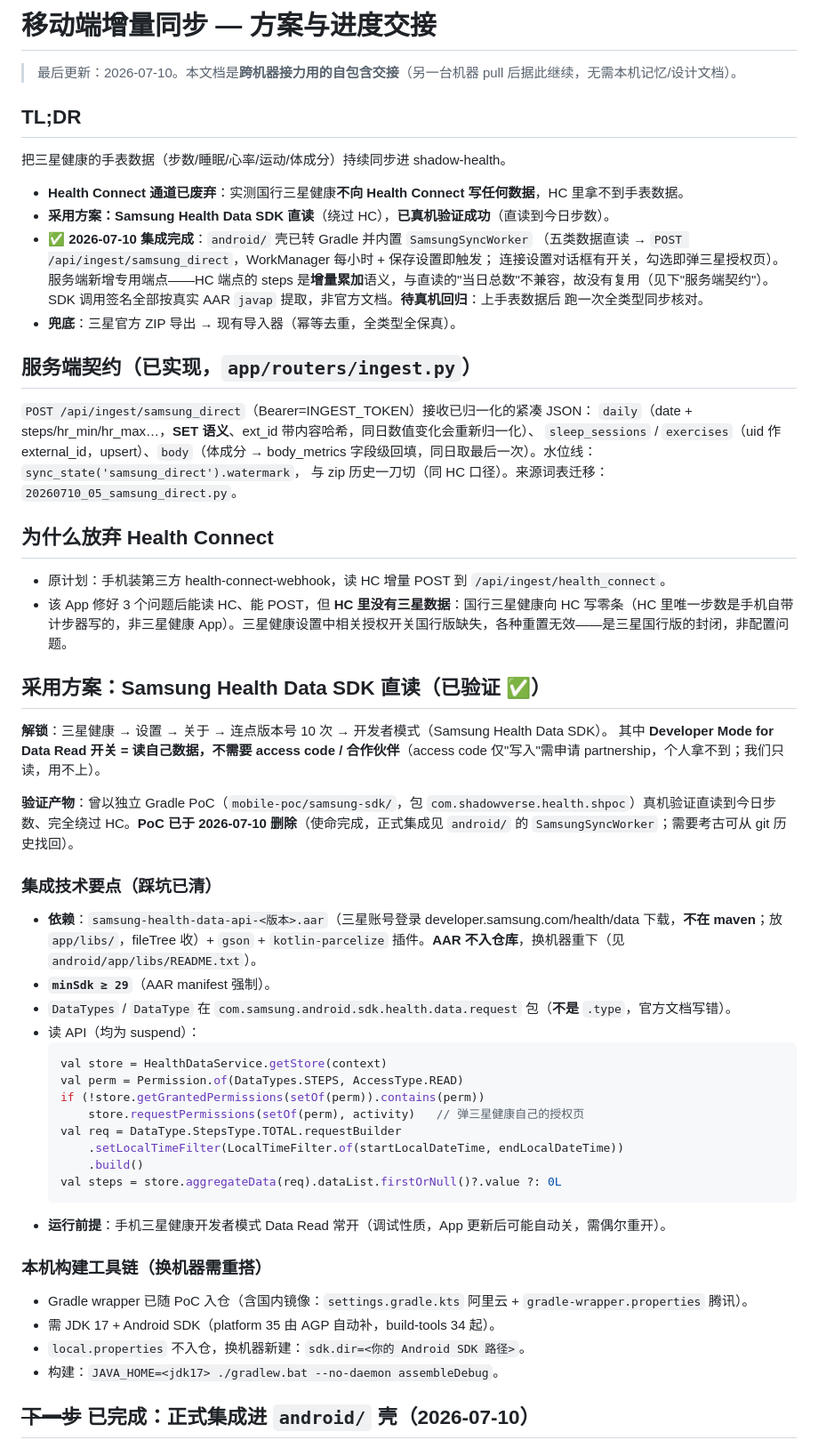
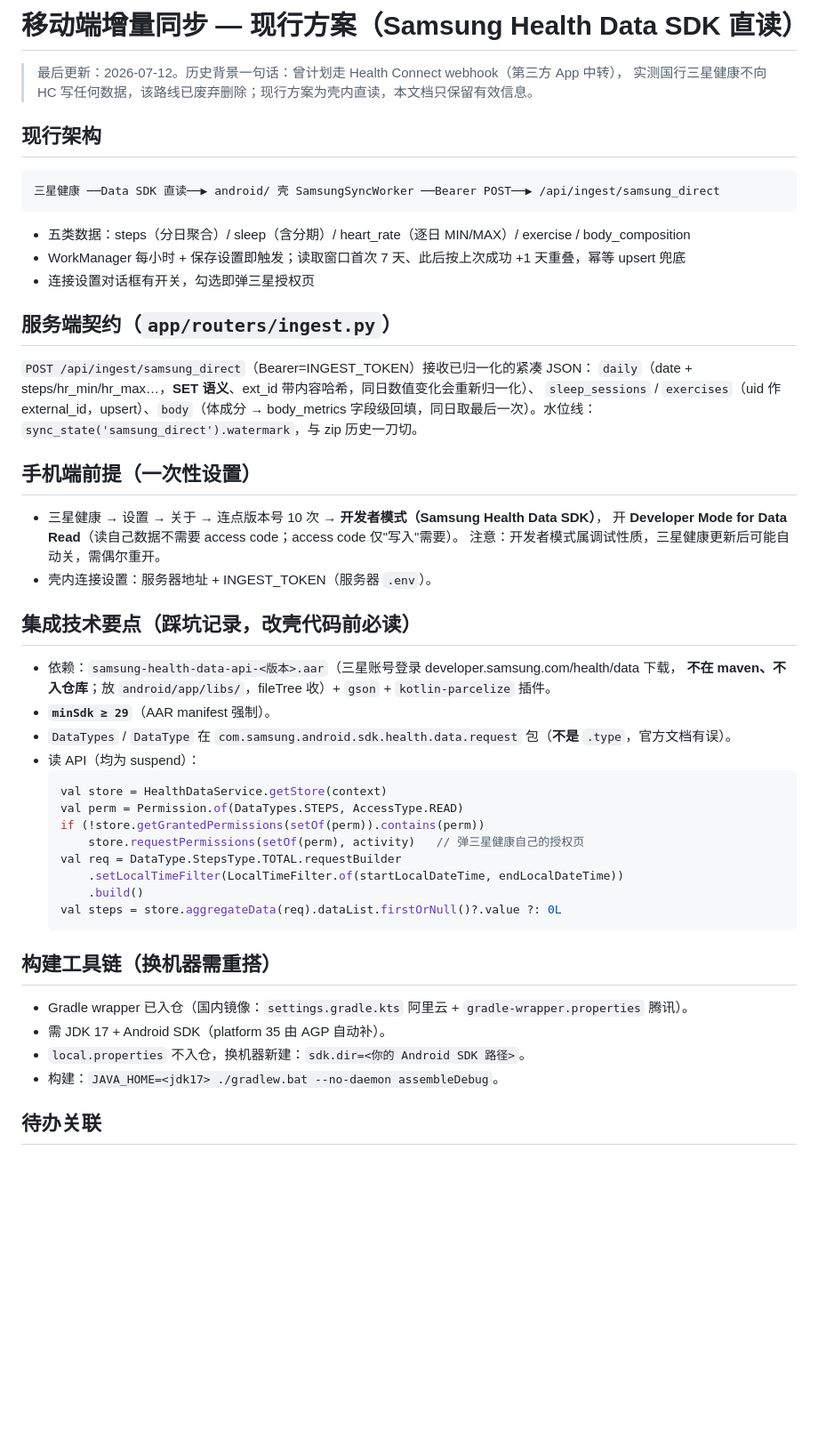
Before and after one commit to Cylunex/shadow-health, a Markdown page: docs/mobile-sync.md, the part around one of its changes. Shown at 89% size. GitHub-like rendering; blank space fills up the shorter version.

````diff
--- a/docs/mobile-sync.md
+++ b/docs/mobile-sync.md
@@ -1,45 +1,38 @@
-# 移动端增量同步 — 方案与进度交接
+# 移动端增量同步 — 现行方案（Samsung Health Data SDK 直读）
 
-> 最后更新：2026-07-10。本文档是**跨机器接力用的自包含交接**（另一台机器 pull 后据此继续，无需本机记忆/设计文档）。
+> 最后更新：2026-07-12。历史背景一句话：曾计划走 Health Connect webhook（第三方 App 中转），
+> 实测国行三星健康不向 HC 写任何数据，该路线已废弃删除；现行方案为壳内直读，本文档只保留有效信息。
 
-## TL;DR
+## 现行架构
 
-把三星健康的手表数据（步数/睡眠/心率/运动/体成分）持续同步进 shadow-health。
-- **Health Connect 通道已废弃**：实测国行三星健康**不向 Health Connect 写任何数据**，HC 里拿不到手表数据。
-- **采用方案：Samsung Health Data SDK 直读**（绕过 HC），**已真机验证成功**（直读到今日步数）。
-- **✅ 2026-07-10 集成完成**：`android/` 壳已转 Gradle 并内置 `SamsungSyncWorker`
-  （五类数据直读 → `POST /api/ingest/samsung_direct`，WorkManager 每小时 + 保存设置即触发；
-  连接设置对话框有开关，勾选即弹三星授权页）。服务端新增专用端点——HC 端点的 steps
-  是**增量累加**语义，与直读的"当日总数"不兼容，故没有复用（见下"服务端契约"）。
-  SDK 调用签名全部按真实 AAR `javap` 提取，非官方文档。**待真机回归**：上手表数据后
-  跑一次全类型同步核对。
-- **兜底**：三星官方 ZIP 导出 → 现有导入器（幂等去重，全类型全保真）。
+```
+三星健康 ──Data SDK 直读──▶ android/ 壳 SamsungSyncWorker ──Bearer POST──▶ /api/ingest/samsung_direct
+```
 
-## 服务端契约（已实现，`app/routers/ingest.py`）
+- 五类数据：steps（分日聚合）/ sleep（含分期）/ heart_rate（逐日 MIN/MAX）/ exercise / body_composition
+- WorkManager 每小时 + 保存设置即触发；读取窗口首次 7 天、此后按上次成功 +1 天重叠，幂等 upsert 兜底
+- 连接设置对话框有开关，勾选即弹三星授权页
+
+## 服务端契约（`app/routers/ingest.py`）
 
 `POST /api/ingest/samsung_direct`（Bearer=INGEST_TOKEN）接收已归一化的紧凑 JSON：
 `daily`（date + steps/hr_min/hr_max…，**SET 语义**、ext_id 带内容哈希，同日数值变化会重新归一化）、
 `sleep_sessions` / `exercises`（uid 作 external_id，upsert）、`body`（体成分 → body_metrics
-字段级回填，同日取最后一次）。水位线：`sync_state('samsung_direct').watermark`，
-与 zip 历史一刀切（同 HC 口径）。来源词表迁移：`20260710_05_samsung_direct.py`。
+字段级回填，同日取最后一次）。水位线：`sync_state('samsung_direct').watermark`，与 zip 历史一刀切。
 
-## 为什么放弃 Health Connect
+## 手机端前提（一次性设置）
 
-- 原计划：手机装第三方 health-connect-webhook，读 HC 增量 POST 到 `/api/ingest/health_connect`。
-- 该 App 修好 3 个问题后能读 HC、能 POST，但 **HC 里没有三星数据**：国行三星健康向 HC 写零条（HC 里唯一步数是手机自带计步器写的，非三星健康 App）。三星健康设置中相关授权开关国行版缺失，各种重置无效——是三星国行版的封闭，非配置问题。
+- 三星健康 → 设置 → 关于 → 连点版本号 10 次 → **开发者模式（Samsung Health Data SDK）**，
+  开 **Developer Mode for Data Read**（读自己数据不需要 access code；access code 仅"写入"需要）。
+  注意：开发者模式属调试性质，三星健康更新后可能自动关，需偶尔重开。
+- 壳内连接设置：服务器地址 + INGEST_TOKEN（服务器 `.env`）。
 
-## 采用方案：Samsung Health Data SDK 直读（已验证 ✅）
+## 集成技术要点（踩坑记录，改壳代码前必读）
 
-**解锁**：三星健康 → 设置 → 关于 → 连点版本号 10 次 → 开发者模式（Samsung Health Data SDK）。
-其中 **Developer Mode for Data Read 开关 = 读自己数据，不需要 access code / 合作伙伴**（access code 仅"写入"需申请 partnership，个人拿不到；我们只读，用不上）。
-
-**验证产物**：曾以独立 Gradle PoC（`mobile-poc/samsung-sdk/`，包 `com.shadowverse.health.shpoc`）真机验证直读到今日步数、完全绕过 HC。**PoC 已于 2026-07-10 删除**（使命完成，正式集成见 `android/` 的 `SamsungSyncWorker`；需要考古可从 git 历史找回）。
-
-### 集成技术要点（踩坑已清）
-
-- **依赖**：`samsung-health-data-api-<版本>.aar`（三星账号登录 developer.samsung.com/health/data 下载，**不在 maven**；放 `app/libs/`，fileTree 收）+ `gson` + `kotlin-parcelize` 插件。**AAR 不入仓库**，换机器重下（见 `android/app/libs/README.txt`）。
+- 依赖：`samsung-health-data-api-<版本>.aar`（三星账号登录 developer.samsung.com/health/data 下载，
+  **不在 maven、不入仓库**；放 `android/app/libs/`，fileTree 收）+ `gson` + `kotlin-parcelize` 插件。
 - **`minSdk ≥ 29`**（AAR manifest 强制）。
-- `DataTypes` / `DataType` 在 `com.samsung.android.sdk.health.data.request` 包（**不是** `.type`，官方文档写错）。
+- `DataTypes` / `DataType` 在 `com.samsung.android.sdk.health.data.request` 包（**不是** `.type`，官方文档有误）。
 - 读 API（均为 suspend）：
   ```kotlin
   val store = HealthDataService.getStore(context)
@@ -51,14 +44,13 @@
       .build()
   val steps = store.aggregateData(req).dataList.firstOrNull()?.value ?: 0L
   ```
-- **运行前提**：手机三星健康开发者模式 Data Read 常开（调试性质，App 更新后可能自动关，需偶尔重开）。
 
-### 本机构建工具链（换机器需重搭）
+## 构建工具链（换机器需重搭）
 
-- Gradle wrapper 已随 PoC 入仓（含国内镜像：`settings.gradle.kts` 阿里云 + `gradle-wrapper.properties` 腾讯）。
-- 需 JDK 17 + Android SDK（platform 35 由 AGP 自动补，build-tools 34 起）。
+- Gradle wrapper 已入仓（国内镜像：`settings.gradle.kts` 阿里云 + `gradle-wrapper.properties` 腾讯）。
+- 需 JDK 17 + Android SDK（platform 35 由 AGP 自动补）。
 - `local.properties` 不入仓，换机器新建：`sdk.dir=<你的 Android SDK 路径>`。
 - 构建：`JAVA_HOME=<jdk17> ./gradlew.bat --no-daemon assembleDebug`。
 
-## ~~下一步~~ 已完成：正式集成进 `android/` 壳（2026-07-10）
+## 待办关联
 
````
Also changed, not shown: other parts of docs/mobile-sync.md (+2 -17 lines), docs/subpath-agent-plan.md (added, +203 -0 lines).
